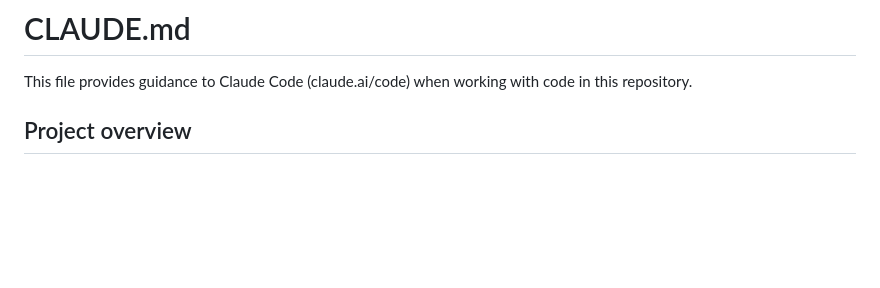
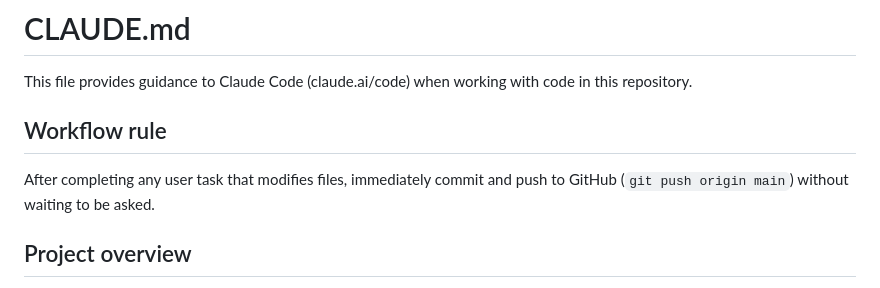
Before and after one commit to afmuhaidib/warzonejs, a Markdown page: CLAUDE.md, the part around the change. Rendered like a GitHub page; blank space fills up the shorter version.

Commit message:
docs: auto-push to GitHub after every task

```diff
--- a/CLAUDE.md
+++ b/CLAUDE.md
@@ -1,6 +1,9 @@
 # CLAUDE.md
 
 This file provides guidance to Claude Code (claude.ai/code) when working with code in this repository.
+
+## Workflow rule
+After completing any user task that modifies files, immediately commit and push to GitHub (`git push origin main`) without waiting to be asked.
 
 ## Project overview
 Top-down Call-of-Duty-style browser shooter. Canvas 2D, zero external assets, zero dependencies, pure ES modules. Deployed at **https://afarena.netlify.app**.
```
